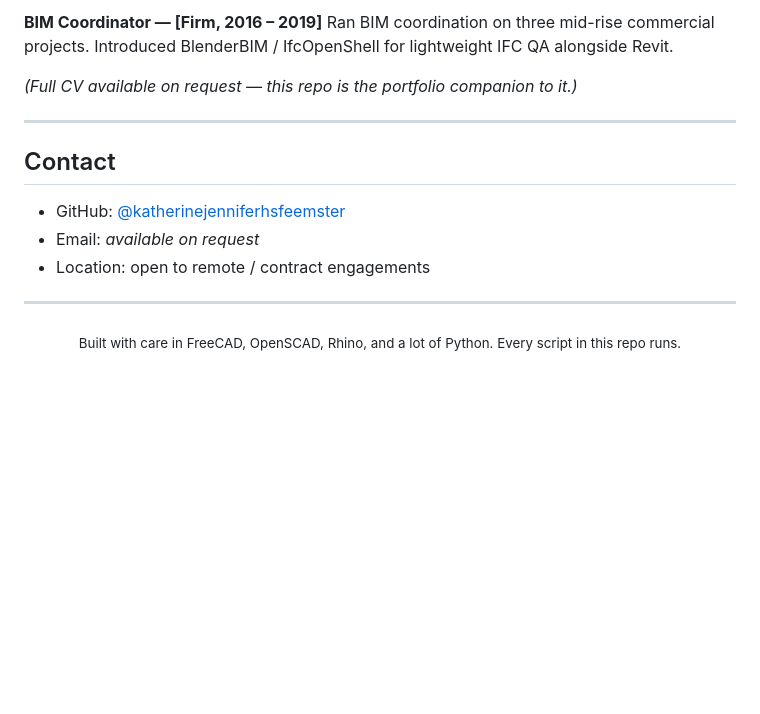
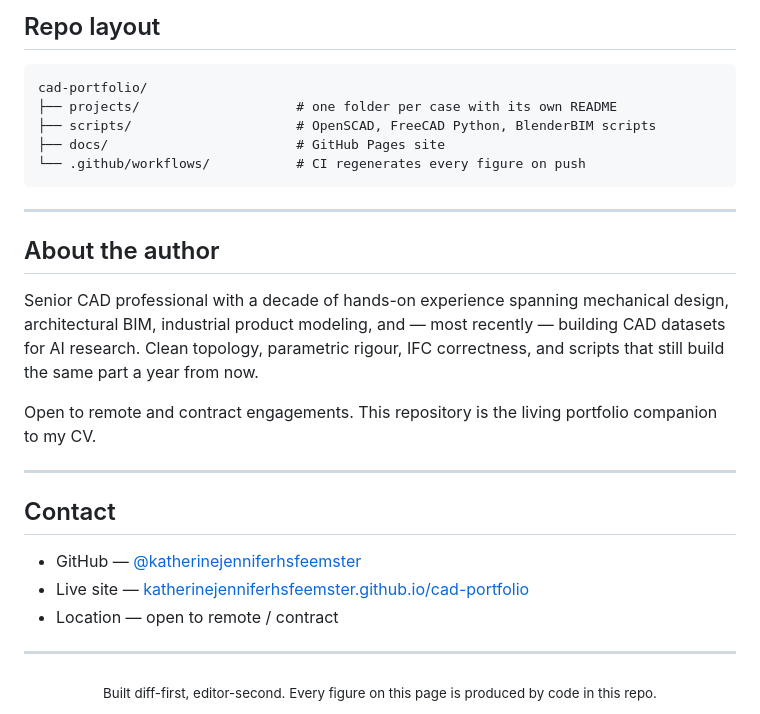
Before and after one commit to katherinejenniferhsfeemster/cad-portfolio, a Markdown page: README.md, the part around one of its changes. GitHub-like rendering; blank space fills up the shorter version.

````diff
--- a/README.md
+++ b/README.md
@@ -107,19 +76,32 @@ Owned the CAD standard for a 40-person engineering org. Migrated legacy DWG libr
 
-**BIM Coordinator — [Firm, 2016 – 2019]**
-Ran BIM coordination on three mid-rise commercial projects. Introduced BlenderBIM / IfcOpenShell for lightweight IFC QA alongside Revit.
+## Repo layout
 
-*(Full CV available on request — this repo is the portfolio companion to it.)*
+```
+cad-portfolio/
+├── projects/                    # one folder per case with its own README
+├── scripts/                     # OpenSCAD, FreeCAD Python, BlenderBIM scripts
+├── docs/                        # GitHub Pages site
+└── .github/workflows/           # CI regenerates every figure on push
+```
+
+---
+
+## About the author
+
+Senior CAD professional with a decade of hands-on experience spanning mechanical design, architectural BIM, industrial product modeling, and — most recently — building CAD datasets for AI research. Clean topology, parametric rigour, IFC correctness, and scripts that still build the same part a year from now.
+
+Open to remote and contract engagements. This repository is the living portfolio companion to my CV.
 
 ---
 
 ## Contact
 
-- GitHub: [@katherinejenniferhsfeemster](https://github.com/katherinejenniferhsfeemster)
-- Email: *available on request*
-- Location: open to remote / contract engagements
+- GitHub — [@katherinejenniferhsfeemster](https://github.com/katherinejenniferhsfeemster)
+- Live site — [katherinejenniferhsfeemster.github.io/cad-portfolio](https://katherinejenniferhsfeemster.github.io/cad-portfolio/)
+- Location — open to remote / contract
 
 ---
 
 <div align="center">
-<sub>Built with care in FreeCAD, OpenSCAD, Rhino, and a lot of Python. Every script in this repo runs.</sub>
+<sub>Built diff-first, editor-second. Every figure on this page is produced by code in this repo.</sub>
 </div>
````
Also changed, not shown: other parts of README.md (+39 -70 lines).
